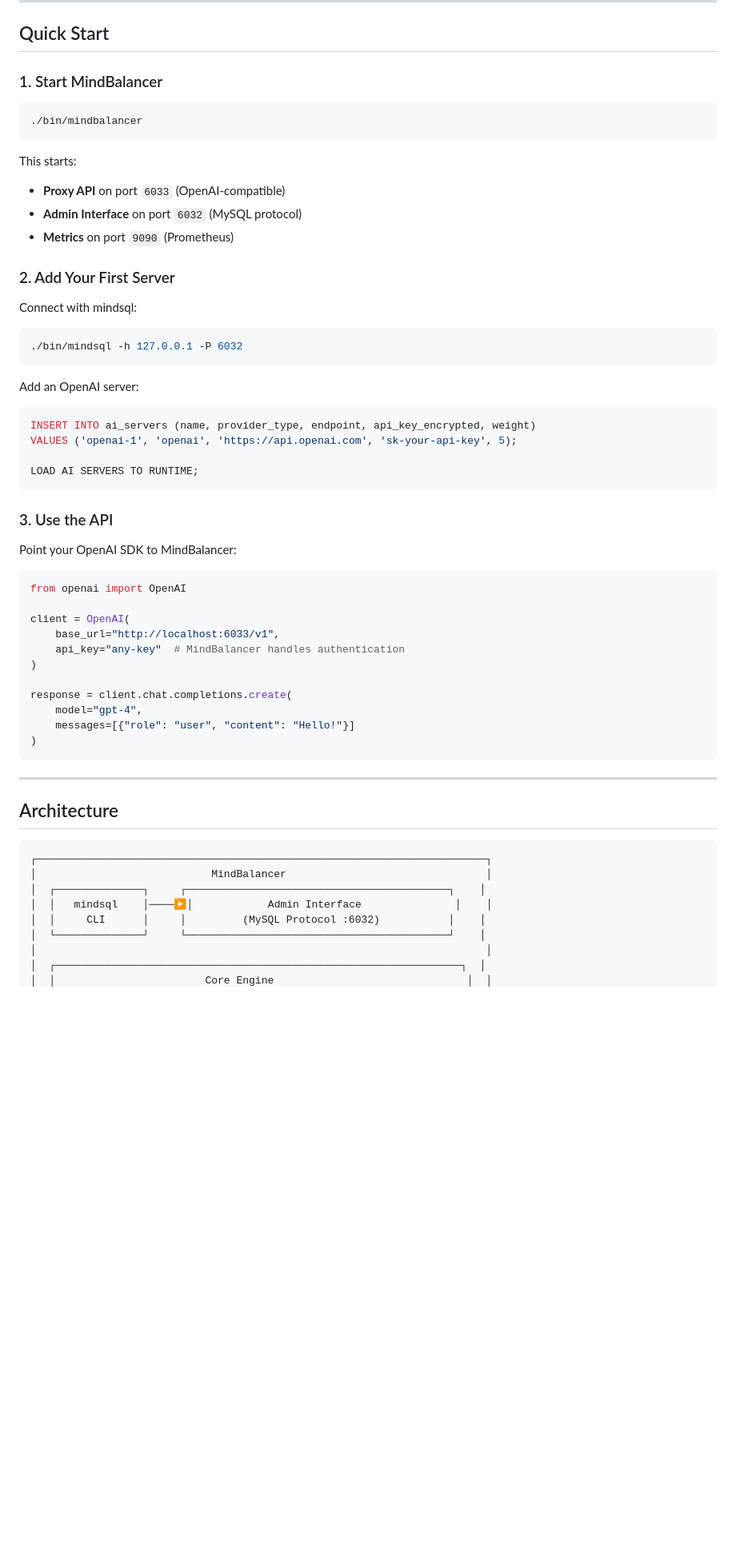
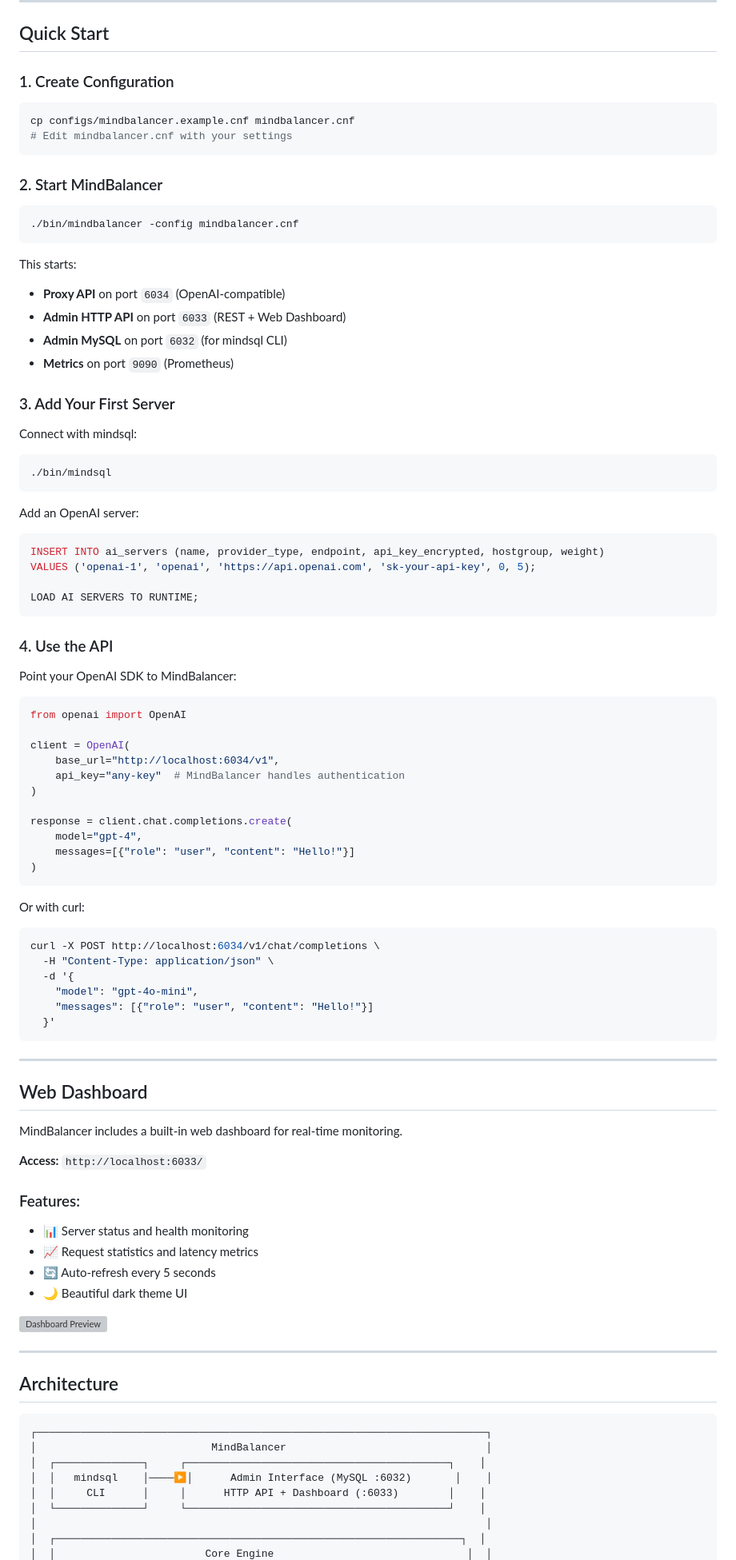
Before and after one commit to mindbalancer/mindbalancer-labs, a Markdown page: README.md, the part around one of its changes. Shown at 80% size. Drawn GitHub-style; blank space fills up the shorter version; grey boxes are pictures that could not be loaded.

````diff
--- a/README.md
+++ b/README.md
@@ -97,35 +103,43 @@ go install github.com/mindbalancer/mindbalancer/cmd/mindsql@latest
 
 ## Quick Start
 
-### 1. Start MindBalancer
+### 1. Create Configuration
 
 ```bash
-./bin/mindbalancer
+cp configs/mindbalancer.example.cnf mindbalancer.cnf
+# Edit mindbalancer.cnf with your settings
+```
+
+### 2. Start MindBalancer
+
+```bash
+./bin/mindbalancer -config mindbalancer.cnf
 ```
 
 This starts:
-- **Proxy API** on port `6033` (OpenAI-compatible)
-- **Admin Interface** on port `6032` (MySQL protocol)
+- **Proxy API** on port `6034` (OpenAI-compatible)
+- **Admin HTTP API** on port `6033` (REST + Web Dashboard)
+- **Admin MySQL** on port `6032` (for mindsql CLI)
 - **Metrics** on port `9090` (Prometheus)
 
-### 2. Add Your First Server
+### 3. Add Your First Server
 
 Connect with mindsql:
 
 ```bash
-./bin/mindsql -h 127.0.0.1 -P 6032
+./bin/mindsql
 ```
 
 Add an OpenAI server:
 
 ```sql
-INSERT INTO ai_servers (name, provider_type, endpoint, api_key_encrypted, weight)
-VALUES ('openai-1', 'openai', 'https://api.openai.com', 'sk-your-api-key', 5);
+INSERT INTO ai_servers (name, provider_type, endpoint, api_key_encrypted, hostgroup, weight)
+VALUES ('openai-1', 'openai', 'https://api.openai.com', 'sk-your-api-key', 0, 5);
 
 LOAD AI SERVERS TO RUNTIME;
 ```
 
-### 3. Use the API
+### 4. Use the API
 
 Point your OpenAI SDK to MindBalancer:
 
@@ -133,7 +147,7 @@ Point your OpenAI SDK to MindBalancer:
 from openai import OpenAI
 
 client = OpenAI(
-    base_url="http://localhost:6033/v1",
+    base_url="http://localhost:6034/v1",
     api_key="any-key"  # MindBalancer handles authentication
 )
 
@@ -143,6 +157,33 @@ response = client.chat.completions.create(
 )
 ```
 
+Or with curl:
+
+```bash
+curl -X POST http://localhost:6034/v1/chat/completions \
+  -H "Content-Type: application/json" \
+  -d '{
+    "model": "gpt-4o-mini",
+    "messages": [{"role": "user", "content": "Hello!"}]
+  }'
+```
+
+---
+
+## Web Dashboard
+
+MindBalancer includes a built-in web dashboard for real-time monitoring.
+
+**Access:** `http://localhost:6033/`
+
+### Features:
+- 📊 Server status and health monitoring
+- 📈 Request statistics and latency metrics
+- 🔄 Auto-refresh every 5 seconds
+- 🌙 Beautiful dark theme UI
+
+![Dashboard Preview](docs/dashboard-preview.png)
+
 ---
 
 ## Architecture
@@ -151,8 +192,8 @@ response = client.chat.completions.create(
 ┌────────────────────────────────────────────────────────────────────────┐
 │                            MindBalancer                                │
 │  ┌──────────────┐     ┌──────────────────────────────────────────┐    │
-│  │   mindsql    │────▶│            Admin Interface               │    │
-│  │     CLI      │     │         (MySQL Protocol :6032)           │    │
+│  │   mindsql    │────▶│      Admin Interface (MySQL :6032)       │    │
+│  │     CLI      │     │      HTTP API + Dashboard (:6033)        │    │
 │  └──────────────┘     └──────────────────────────────────────────┘    │
 │                                                                        │
 │  ┌─────────────────────────────────────────────────────────────────┐  │
````
Also changed, not shown: other parts of README.md (+110 -84 lines).
